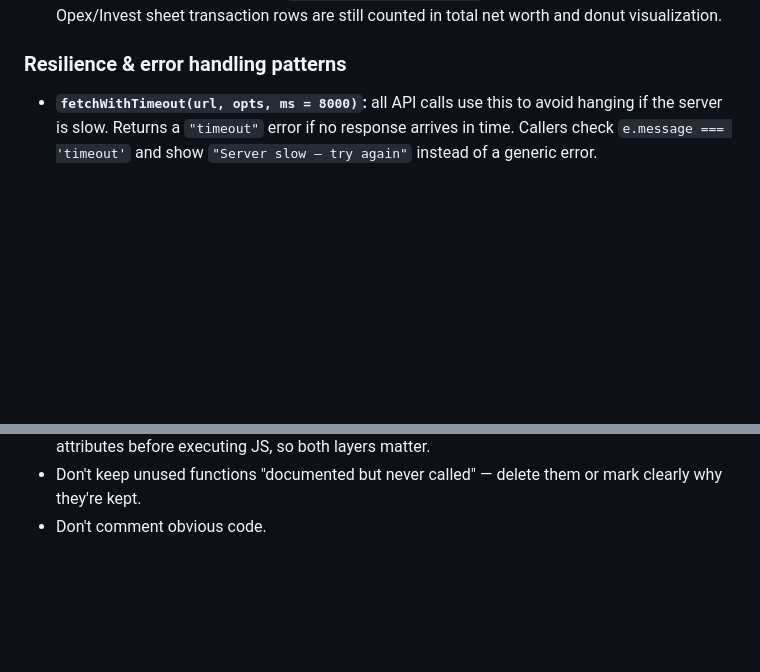
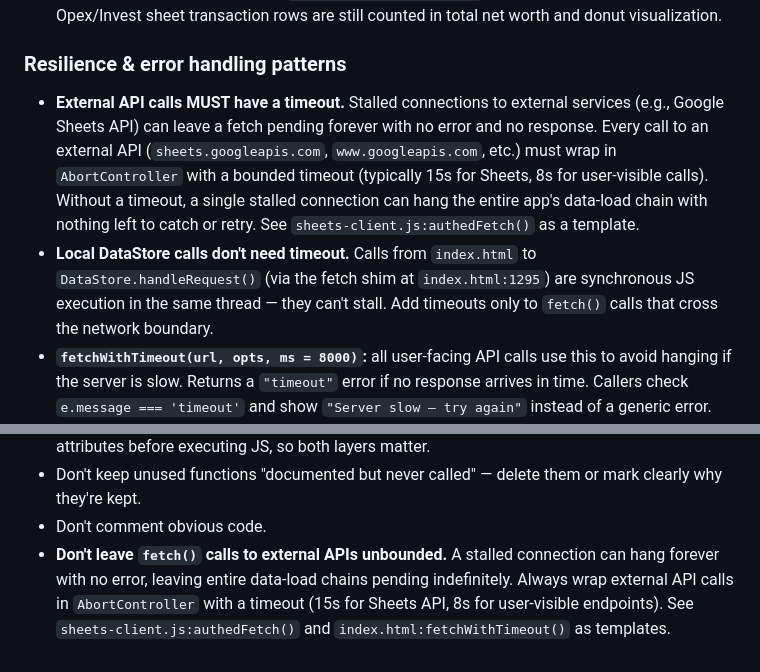
Before and after one commit to callmetimo/nota2, a Markdown page: README.md, 2 parts joined by grey strips. Rendered like a GitHub page; blank space fills up the shorter version.

```diff
--- a/README.md
+++ b/README.md
@@ -283,7 +294,9 @@ state (all reset in `closeInputOverlay`/`openInputOverlay`):
 
 ### Resilience & error handling patterns
 
-- **`fetchWithTimeout(url, opts, ms = 8000)`:** all API calls use this to
+- **External API calls MUST have a timeout.** Stalled connections to external services (e.g., Google Sheets API) can leave a fetch pending forever with no error and no response. Every call to an external API (`sheets.googleapis.com`, `www.googleapis.com`, etc.) must wrap in `AbortController` with a bounded timeout (typically 15s for Sheets, 8s for user-visible calls). Without a timeout, a single stalled connection can hang the entire app's data-load chain with nothing left to catch or retry. See `sheets-client.js:authedFetch()` as a template.
+- **Local DataStore calls don't need timeout.** Calls from `index.html` to `DataStore.handleRequest()` (via the fetch shim at `index.html:1295`) are synchronous JS execution in the same thread — they can't stall. Add timeouts only to `fetch()` calls that cross the network boundary.
+- **`fetchWithTimeout(url, opts, ms = 8000)`:** all user-facing API calls use this to
   avoid hanging if the server is slow. Returns a `"timeout"` error if no
   response arrives in time. Callers check `e.message === 'timeout'` and show
   `"Server slow — try again"` instead of a generic error.
@@ -330,3 +343,4 @@ state (all reset in `closeInputOverlay`/`openInputOverlay`):
 - Don't keep unused functions "documented but never called" — delete them or
   mark clearly why they're kept.
 - Don't comment obvious code.
+- **Don't leave `fetch()` calls to external APIs unbounded.** A stalled connection can hang forever with no error, leaving entire data-load chains pending indefinitely. Always wrap external API calls in `AbortController` with a timeout (15s for Sheets API, 8s for user-visible endpoints). See `sheets-client.js:authedFetch()` and `index.html:fetchWithTimeout()` as templates.
```
Also changed, not shown: other parts of README.md (+11 -0 lines).
